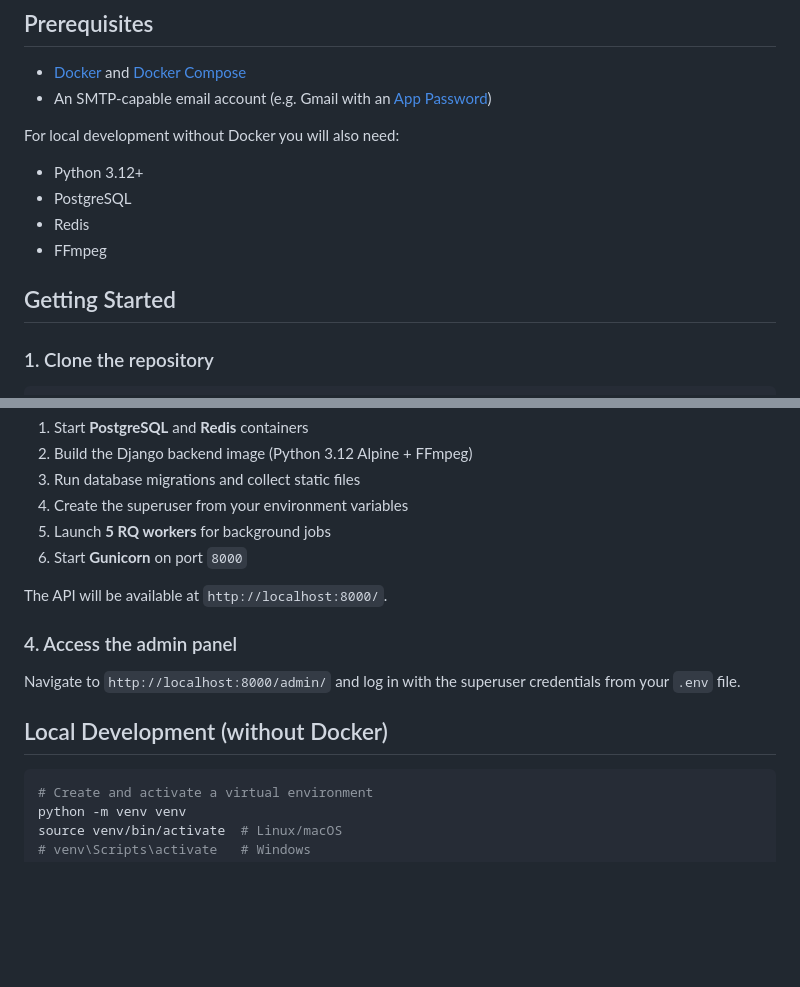
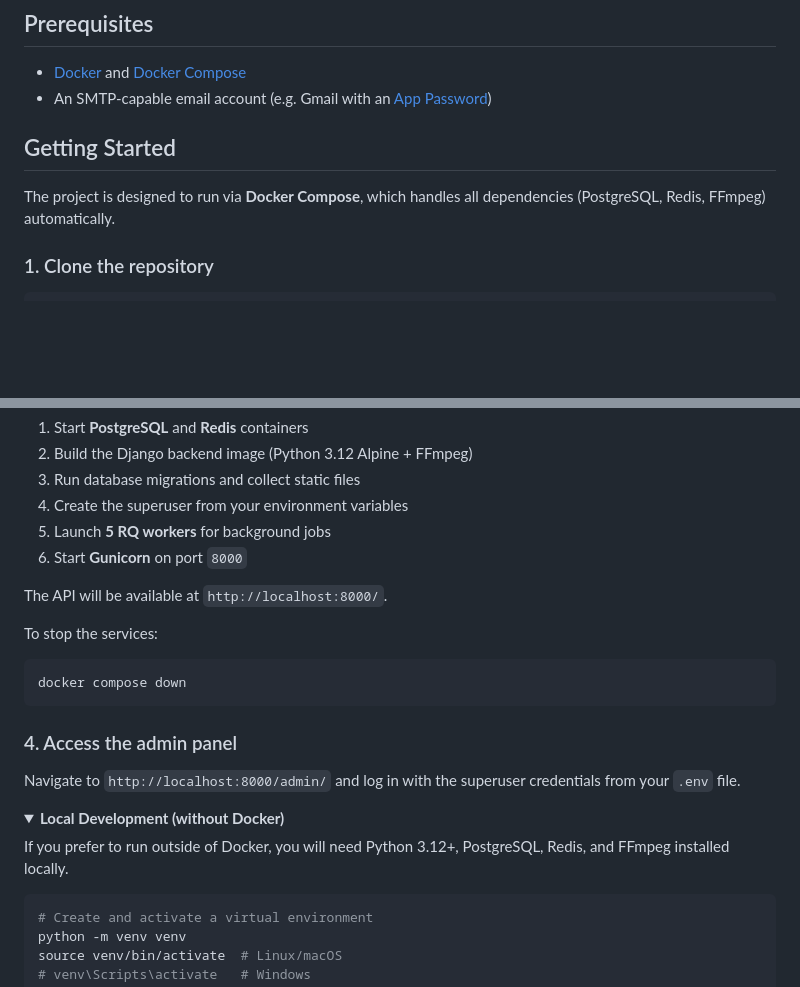
Before and after one commit to pirus99/Videoflix, a Markdown page: README.md, 2 parts joined by grey strips. GitHub-like rendering; folded sections open; blank space fills up the shorter version.

Commit message:
Emphasize Docker Compose as the primary setup method in README
Co-authored-by: pirus99 <206077632+pirus99@users.noreply.github.com>

````diff
--- a/README.md
+++ b/README.md
@@ -59,14 +59,9 @@ A Netflix-style video streaming platform built with Django. Videoflix provides a
 - [Docker](https://docs.docker.com/get-docker/) and [Docker Compose](https://docs.docker.com/compose/install/)
 - An SMTP-capable email account (e.g. Gmail with an [App Password](https://support.google.com/accounts/answer/185833))
 
-For local development without Docker you will also need:
+## Getting Started
 
-- Python 3.12+
-- PostgreSQL
-- Redis
-- FFmpeg
-
-## Getting Started
+The project is designed to run via **Docker Compose**, which handles all dependencies (PostgreSQL, Redis, FFmpeg) automatically.
 
 ### 1. Clone the repository
 
@@ -110,11 +105,20 @@ This will:
 
 The API will be available at `http://localhost:8000/`.
 
+To stop the services:
+
+```bash
+docker compose down
+```
+
 ### 4. Access the admin panel
 
 Navigate to `http://localhost:8000/admin/` and log in with the superuser credentials from your `.env` file.
 
-## Local Development (without Docker)
+<details>
+<summary><strong>Local Development (without Docker)</strong></summary>
+
+If you prefer to run outside of Docker, you will need Python 3.12+, PostgreSQL, Redis, and FFmpeg installed locally.
 
 ```bash
 # Create and activate a virtual environment
````
Also changed, not shown: other parts of README.md (+2 -0 lines).
